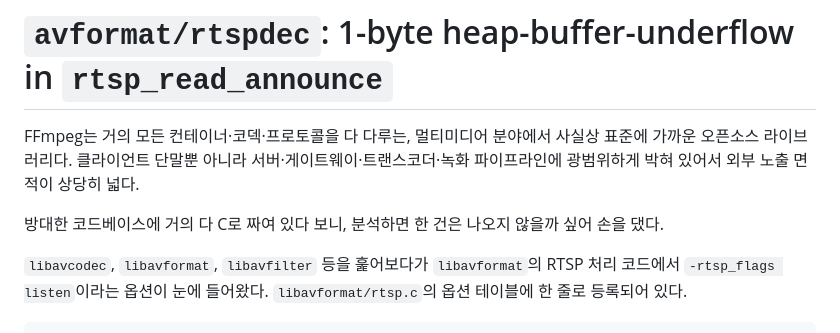
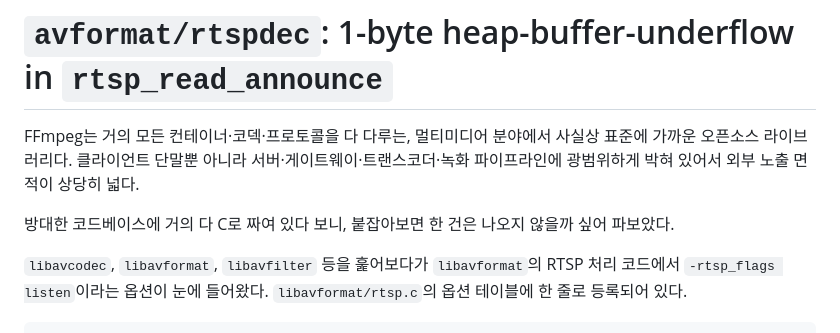
Before and after one commit to v2lixx/v2lixx.github.io, a Markdown page: posts/post1.md, the part around the change. Drawn GitHub-style.

Commit message:
edit post1

```diff
--- a/posts/post1.md
+++ b/posts/post1.md
@@ -3,7 +3,7 @@
 FFmpeg는 거의 모든 컨테이너·코덱·프로토콜을 다 다루는, 멀티미디어 분야에서 사실상 표준에 가까운 오픈소스 라이브러리다.
 클라이언트 단말뿐 아니라 서버·게이트웨이·트랜스코더·녹화 파이프라인에 광범위하게 박혀 있어서 외부 노출 면적이 상당히 넓다.
 
-방대한 코드베이스에 거의 다 C로 짜여 있다 보니, 분석하면 한 건은 나오지 않을까 싶어 손을 댔다.
+방대한 코드베이스에 거의 다 C로 짜여 있다 보니, 붙잡아보면 한 건은 나오지 않을까 싶어 파보았다.
 
 `libavcodec`, `libavformat`, `libavfilter` 등을 훑어보다가 `libavformat`의 RTSP 처리 코드에서 `-rtsp_flags listen`이라는 옵션이 눈에 들어왔다.
 `libavformat/rtsp.c`의 옵션 테이블에 한 줄로 등록되어 있다.
```
